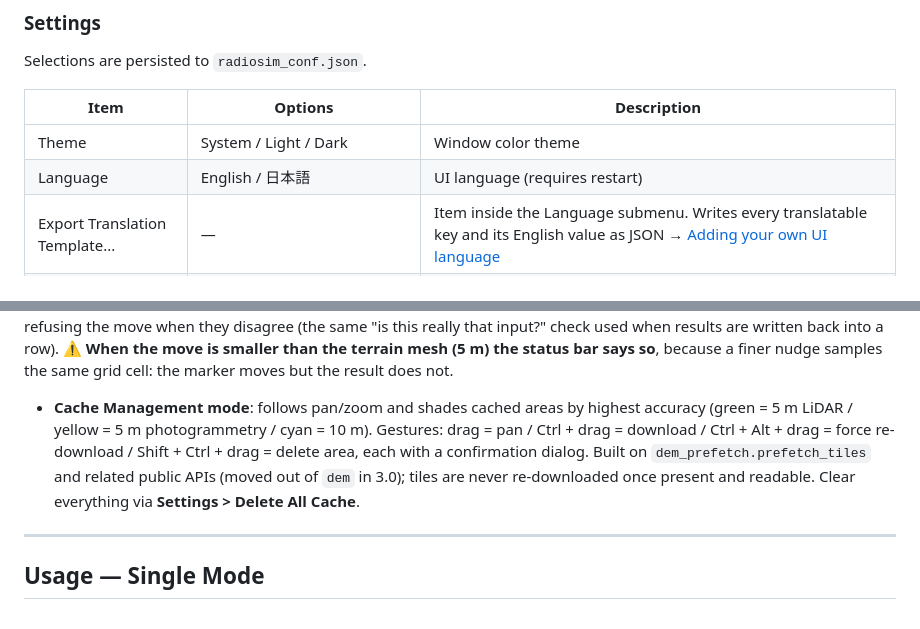
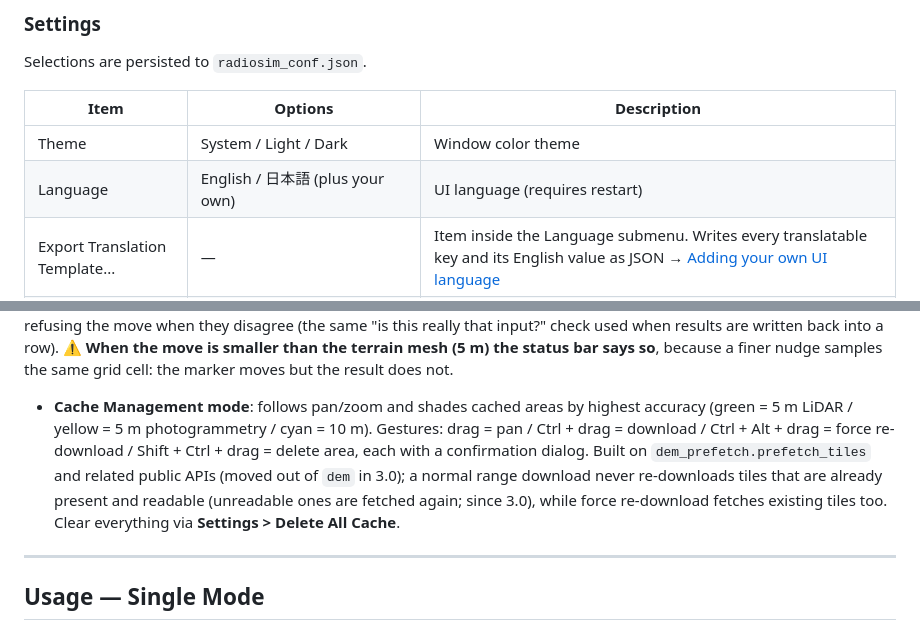
Before and after one commit to kumahide/radiosim, a Markdown page: docs/developer_en.md, 2 parts joined by grey strips. GitHub-like rendering.

```diff
--- a/docs/developer_en.md
+++ b/docs/developer_en.md
@@ -412,7 +412,7 @@ Selections are persisted to `radiosim_conf.json`.
 | Item                 | Options                     | Description                                                     |
 | -------------------- | --------------------------- | ----------------------------------------------------------------- |
 | Theme                | System / Light / Dark       | Window color theme                                                |
-| Language             | English / 日本語            | UI language (requires restart)                                    |
+| Language             | English / 日本語 (plus your own) | UI language (requires restart)                               |
 | Export Translation Template... | —                 | Item inside the Language submenu. Writes every translatable key and its English value as JSON → [Adding your own UI language](../docs/manual_en.md#adding-your-own-ui-language) |
 | Coordinate Display         | Decimal Degrees (DD) / Degrees Minutes Seconds (DMS) | How coordinates are **displayed** (`coords.py`) → below |
 | Proxy Settings...    | URL entry                   | Explicit HTTP proxy URL (blank = OS proxy settings) → below       |
@@ -467,7 +467,7 @@ The **"Map" button** in the launcher (`views/map_window.py`) opens an auxiliary
 
 What the map hands back to a window is a **position in the copy** (the index within `existing_paths()` / `waypoint_markers()`), never the window's row number — rows with unreadable coordinates never make it into the copy. The window resolves that position by the same rule and **checks the name (path ID / waypoint name) before writing**, refusing the move when they disagree (the same "is this really that input?" check used when results are written back into a row). ⚠️ **When the move is smaller than the terrain mesh (5 m) the status bar says so**, because a finer nudge samples the same grid cell: the marker moves but the result does not.
 
-- **Cache Management mode**: follows pan/zoom and shades cached areas by highest accuracy (green = 5 m LiDAR / yellow = 5 m photogrammetry / cyan = 10 m). Gestures: drag = pan / Ctrl + drag = download / Ctrl + Alt + drag = force re-download / Shift + Ctrl + drag = delete area, each with a confirmation dialog. Built on `dem_prefetch.prefetch_tiles` and related public APIs (moved out of `dem` in 3.0); tiles are never re-downloaded once present and readable. Clear everything via **Settings > Delete All Cache**.
+- **Cache Management mode**: follows pan/zoom and shades cached areas by highest accuracy (green = 5 m LiDAR / yellow = 5 m photogrammetry / cyan = 10 m). Gestures: drag = pan / Ctrl + drag = download / Ctrl + Alt + drag = force re-download / Shift + Ctrl + drag = delete area, each with a confirmation dialog. Built on `dem_prefetch.prefetch_tiles` and related public APIs (moved out of `dem` in 3.0); a normal range download never re-downloads tiles that are already present and readable (unreadable ones are fetched again; since 3.0), while force re-download fetches existing tiles too. Clear everything via **Settings > Delete All Cache**.
 
 ---
 
```
Also changed, not shown: docs/developer_ja.md (+2 -2 lines).
